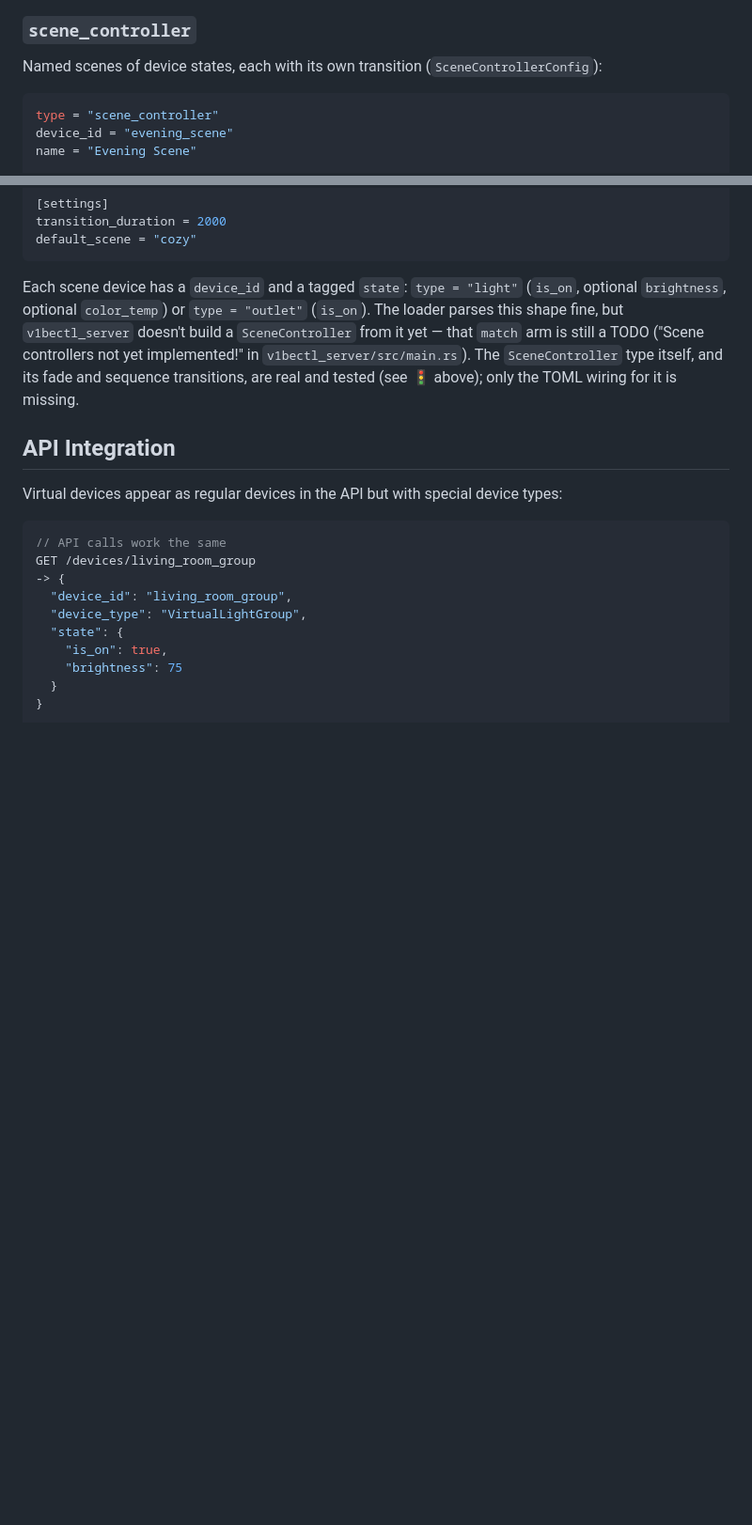
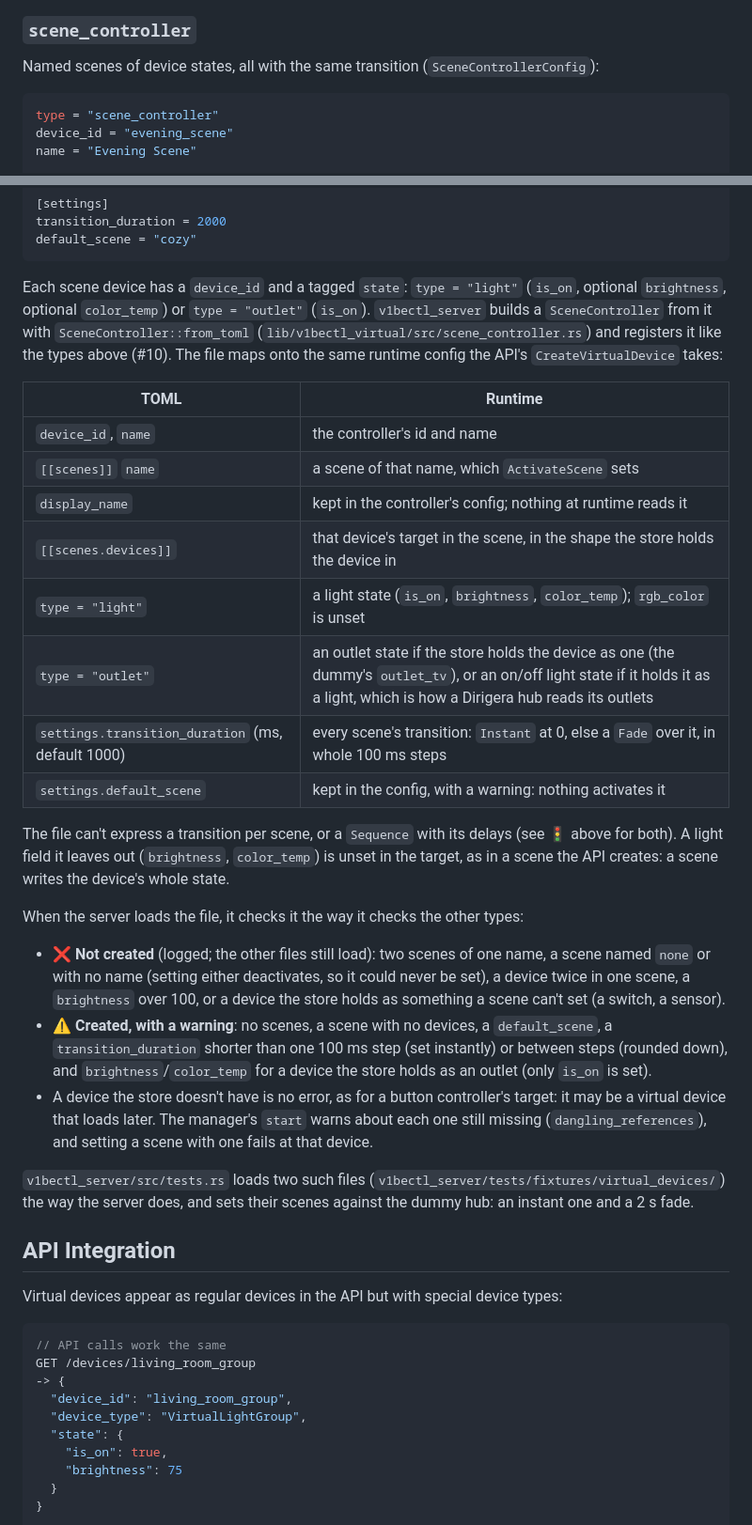
Before and after one commit to vibec0re/vibectl, a Markdown page: docs/VIRTUAL_DEVICES.md, 2 parts joined by grey strips. Shown at 94% size. Drawn GitHub-style; blank space fills up the shorter version.

Commit message:
📝 docs: scene controllers are built from TOML now 🎬 (#10)
The `scene_controller` section (#61) said the server doesn't build a
SceneController from TOML yet. It does now: describe the field mapping,
what the file can't express, and the validation (❌ not created, ⚠️
created with a warning, unknown devices flagged at start). Also correct
"each with its own transition": the TOML has one for all scenes.

Co-Authored-By: Claude Opus 5.5 <noreply@anthropic.com>

````diff
--- a/docs/VIRTUAL_DEVICES.md
+++ b/docs/VIRTUAL_DEVICES.md
@@ -622,7 +622,7 @@ own 1:1 brightness curves for each member rather than using
 
 ### `scene_controller`
 
-Named scenes of device states, each with its own transition
+Named scenes of device states, all with the same transition
 (`SceneControllerConfig`):
 
 ```toml
@@ -655,12 +655,46 @@ default_scene = "cozy"
 
 Each scene device has a `device_id` and a tagged `state`: `type = "light"`
 (`is_on`, optional `brightness`, optional `color_temp`) or `type = "outlet"`
-(`is_on`). The loader parses this shape fine, but `v1bectl_server` doesn't
-build a `SceneController` from it yet — that `match` arm is still a TODO
-("Scene controllers not yet implemented!" in
-`v1bectl_server/src/main.rs`). The `SceneController` type itself, and its
-fade and sequence transitions, are real and tested (see 🚦 above); only the
-TOML wiring for it is missing.
+(`is_on`). `v1bectl_server` builds a `SceneController` from it with
+`SceneController::from_toml` (`lib/v1bectl_virtual/src/scene_controller.rs`)
+and registers it like the types above (#10). The file maps onto the same
+runtime config the API's `CreateVirtualDevice` takes:
+
+| TOML | Runtime |
+|---|---|
+| `device_id`, `name` | the controller's id and name |
+| `[[scenes]]` `name` | a scene of that name, which `ActivateScene` sets |
+| `display_name` | kept in the controller's config; nothing at runtime reads it |
+| `[[scenes.devices]]` | that device's target in the scene, in the shape the store holds the device in |
+| `type = "light"` | a light state (`is_on`, `brightness`, `color_temp`); `rgb_color` is unset |
+| `type = "outlet"` | an outlet state if the store holds the device as one (the dummy's `outlet_tv`), or an on/off light state if it holds it as a light, which is how a Dirigera hub reads its outlets |
+| `settings.transition_duration` (ms, default 1000) | every scene's transition: `Instant` at 0, else a `Fade` over it, in whole 100 ms steps |
+| `settings.default_scene` | kept in the config, with a warning: nothing activates it |
+
+The file can't express a transition per scene, or a `Sequence` with its
+delays (see 🚦 above for both). A light field it leaves out (`brightness`,
+`color_temp`) is unset in the target, as in a scene the API creates: a
+scene writes the device's whole state.
+
+When the server loads the file, it checks it the way it checks the other
+types:
+- ❌ **Not created** (logged; the other files still load): two scenes of one
+  name, a scene named `none` or with no name (setting either deactivates, so
+  it could never be set), a device twice in one scene, a `brightness` over
+  100, or a device the store holds as something a scene can't set (a switch,
+  a sensor).
+- ⚠️ **Created, with a warning**: no scenes, a scene with no devices, a
+  `default_scene`, a `transition_duration` shorter than one 100 ms step (set
+  instantly) or between steps (rounded down), and `brightness`/`color_temp`
+  for a device the store holds as an outlet (only `is_on` is set).
+- A device the store doesn't have is no error, as for a button controller's
+  target: it may be a virtual device that loads later. The manager's `start`
+  warns about each one still missing (`dangling_references`), and setting a
+  scene with one fails at that device.
+
+`v1bectl_server/src/tests.rs` loads two such files
+(`v1bectl_server/tests/fixtures/virtual_devices/`) the way the server does,
+and sets their scenes against the dummy hub: an instant one and a 2 s fade.
 
 ## API Integration
 
````
